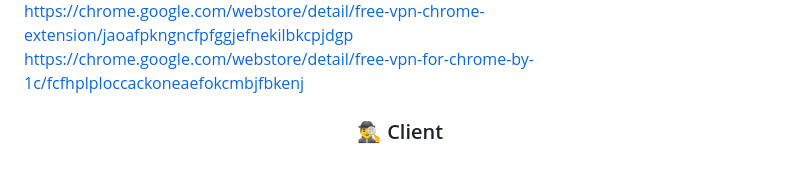
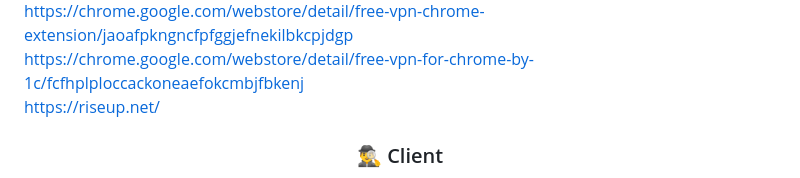
Before and after one commit to awesome-windows11/CensorNet, a Markdown page: vpn/README.md, the part around the change. Drawn GitHub-style.

```diff
--- a/vpn/README.md
+++ b/vpn/README.md
@@ -73,6 +73,8 @@ https://freevpnplanet.com/
 https://chrome.google.com/webstore/detail/free-vpn-chrome-extension/jaoafpkngncfpfggjefnekilbkcpjdgp
 <br>
 https://chrome.google.com/webstore/detail/free-vpn-for-chrome-by-1c/fcfhplploccackoneaefokcmbjfbkenj
+<br>
+https://riseup.net/
 
 <h3 align="center">🕵️‍♂️ Client</h3>
 
```
